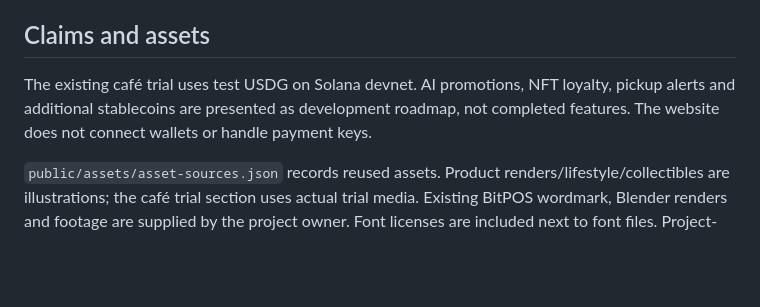
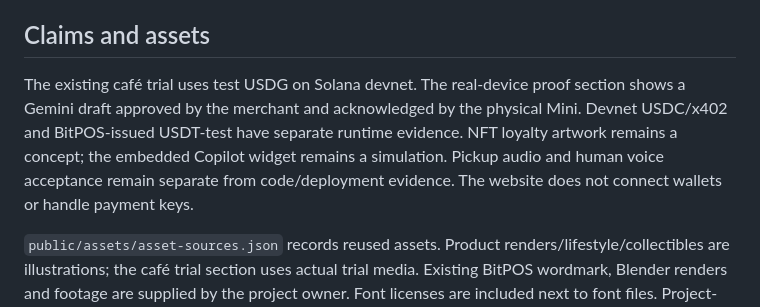
Before and after one commit to cryptoclocks/BitPOS-Website, a Markdown page: README.md, the part around the change. Drawn GitHub-style; blank space fills up the shorter version.

Commit message:
Show actual Gemini promotion on BitPOS Mini with bilingual evidence

```diff
--- a/README.md
+++ b/README.md
@@ -20,7 +20,7 @@ Import this repository in Vercel, use Other framework, build `npm run build`, ou
 
 ## Claims and assets
 
-The existing café trial uses test USDG on Solana devnet. AI promotions, NFT loyalty, pickup alerts and additional stablecoins are presented as development roadmap, not completed features. The website does not connect wallets or handle payment keys.
+The existing café trial uses test USDG on Solana devnet. The real-device proof section shows a Gemini draft approved by the merchant and acknowledged by the physical Mini. Devnet USDC/x402 and BitPOS-issued USDT-test have separate runtime evidence. NFT loyalty artwork remains a concept; the embedded Copilot widget remains a simulation. Pickup audio and human voice acceptance remain separate from code/deployment evidence. The website does not connect wallets or handle payment keys.
 
 `public/assets/asset-sources.json` records reused assets. Product renders/lifestyle/collectibles are illustrations; the café trial section uses actual trial media. Existing BitPOS wordmark, Blender renders and footage are supplied by the project owner. Font licenses are included next to font files. Project-owned source is Apache-2.0; brands, fonts and media retain their respective rights.
 
```
Also changed, not shown: public/assets/mini-ai-promotion-20261013.png (added), 4 other files.
